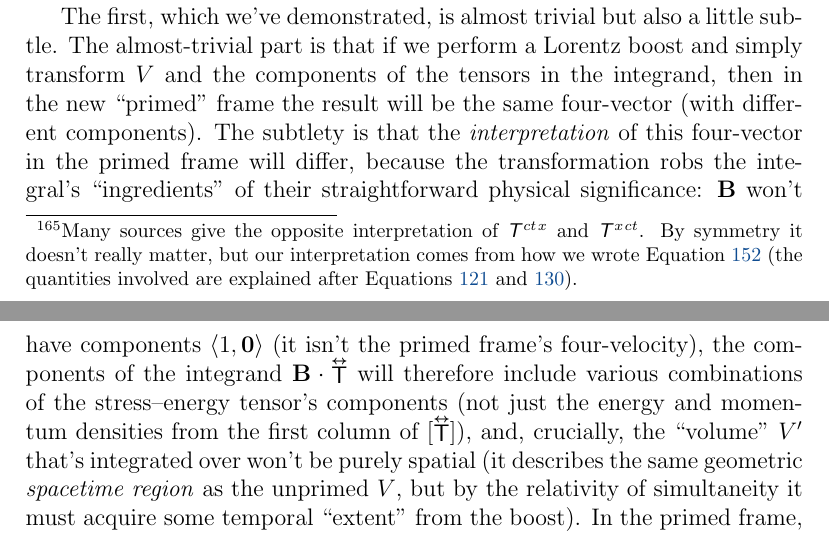
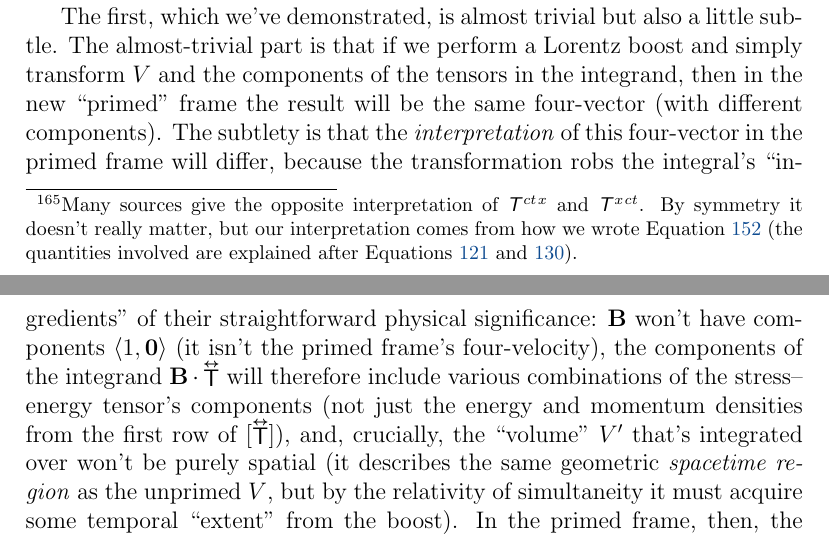
Before and after one commit to MichaelAllenWarner/relativistic-dynamics, a LaTeX document (mass-energy-equivalence.tex): two parts of pages 154 and 155 of 172, joined at a grey line, cut so that both start at the same text. Compiled offline with pdfLaTeX.

Commit message:
tiny fix ('column' -> 'row')

```diff
--- a/mass-energy-equivalence.tex
+++ b/mass-energy-equivalence.tex
@@ -4009,7 +4009,7 @@ It follows that we can ``extract" the four-momentum $\vv P$ from the total stres
 
 There are actually two distinct things that someone might mean by the statement that the quantity ${\int_V (\vv B \cdot {\inlinedy{\mathsf{T}}}) \dd V}$ is Lorentz-covariant. They both turn out to be true.
 
-The first, which we've demonstrated, is almost trivial but also a little subtle. The almost-trivial part is that if we perform a Lorentz boost and simply transform $V$ and the components of the tensors in the integrand, then in the new ``primed" frame the result will be the same four-vector (with different components). The subtlety is that the \emph{interpretation} of this four-vector in the primed frame will differ, because the transformation robs the integral's ``ingredients" of their straightforward physical significance: $\vv B$ won't have components $\langle 1, \vv 0 \rangle$ (it isn't the primed frame's four-velocity), the components of the integrand $\vv B \cdot {\inlinedy{\mathsf{T}}}$ will therefore include various combinations of the stress--energy tensor's components (not just the energy and momentum densities from the first column of $[{\inlinedy{\mathsf{T}}}]$), and, crucially, the ``volume" $V^{\prime}$ that's integrated over won't be purely spatial (it describes the same geometric \emph{spacetime region} as the unprimed $V$, but by the relativity of simultaneity it must acquire some temporal ``extent" from the boost). In the primed frame, then, the resultant four-vector will be the same geometric object, but it will represent the total ``something related to four-momentum that isn't four-momentum" within a region of space over some period of time. Probably the best interpretation is ``the four-vector that the unprimed observer interprets as the total four-momentum in their purely spatial volume $V$, which is the same patch of spacetime as my not-purely-spatial $V^{\prime}$." Not a quantity that the primed observer is likely to care much about.
+The first, which we've demonstrated, is almost trivial but also a little subtle. The almost-trivial part is that if we perform a Lorentz boost and simply transform $V$ and the components of the tensors in the integrand, then in the new ``primed" frame the result will be the same four-vector (with different components). The subtlety is that the \emph{interpretation} of this four-vector in the primed frame will differ, because the transformation robs the integral's ``ingredients" of their straightforward physical significance: $\vv B$ won't have components $\langle 1, \vv 0 \rangle$ (it isn't the primed frame's four-velocity), the components of the integrand $\vv B \cdot {\inlinedy{\mathsf{T}}}$ will therefore include various combinations of the stress--energy tensor's components (not just the energy and momentum densities from the first row of $[{\inlinedy{\mathsf{T}}}]$), and, crucially, the ``volume" $V^{\prime}$ that's integrated over won't be purely spatial (it describes the same geometric \emph{spacetime region} as the unprimed $V$, but by the relativity of simultaneity it must acquire some temporal ``extent" from the boost). In the primed frame, then, the resultant four-vector will be the same geometric object, but it will represent the total ``something related to four-momentum that isn't four-momentum" within a region of space over some period of time. Probably the best interpretation is ``the four-vector that the unprimed observer interprets as the total four-momentum in their purely spatial volume $V$, which is the same patch of spacetime as my not-purely-spatial $V^{\prime}$." Not a quantity that the primed observer is likely to care much about.
 
 It's important to understand that the spacetime region just considered \emph{is} three-dimensional, even though it has extent along all four primed coordinate axes. If that confuses you, think of a plane in three-dimensional Euclidean space that doesn't happen to be parallel to any of the axes in a particular Cartesian coordinate system. That it has extent along all three axes is irrelevant to the geometric fact that it's two-dimensional. A bit of terminology: an $(n - 1)$-dimensional surface in an $n$-dimensional space is called a \textbf{hypersurface}. A plane in three-dimensional Euclidean space is a hypersurface, and $V$ in our integral is a hypersurface in Minkowski spacetime. Specifically, it's a \emph{spacelike} hypersurface, since there exists an inertial frame for which it's purely spatial (its temporal extent can be Lorentz-transformed away).
 
```
